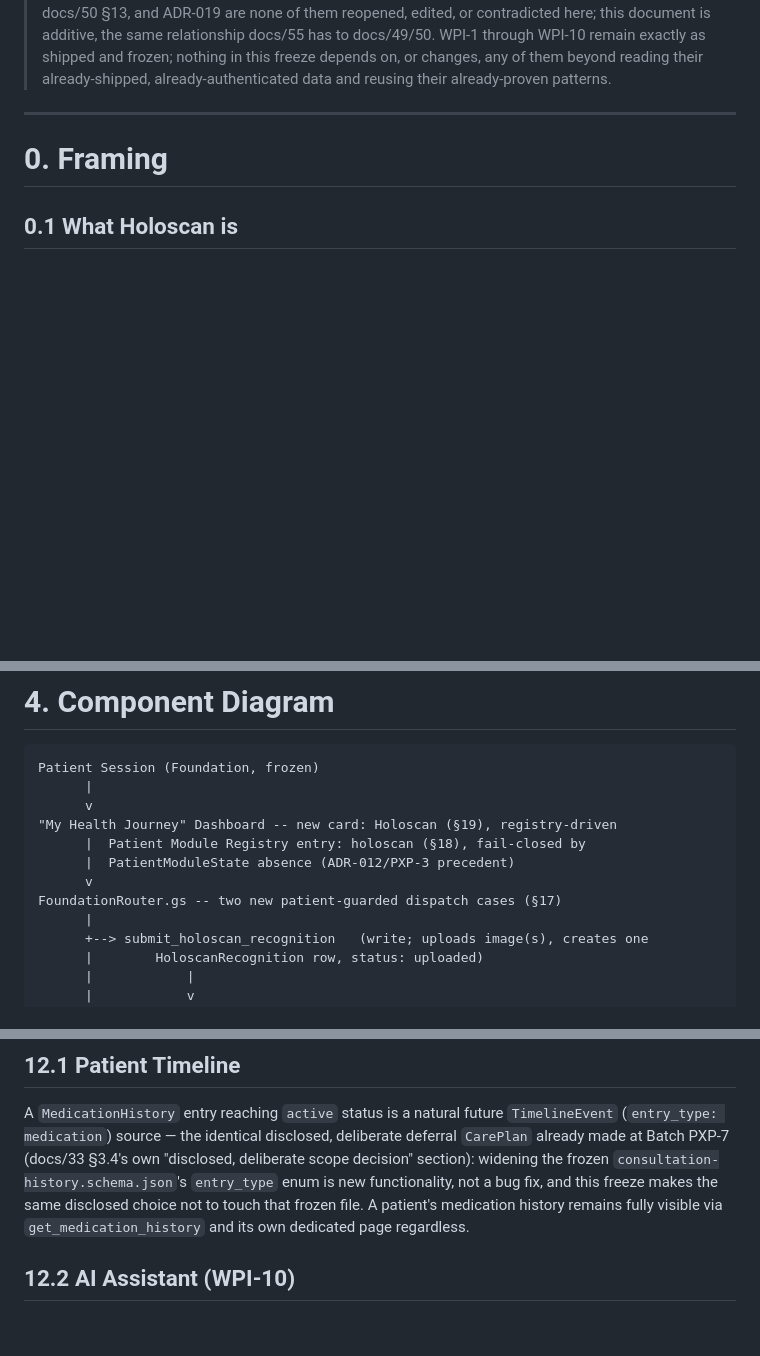
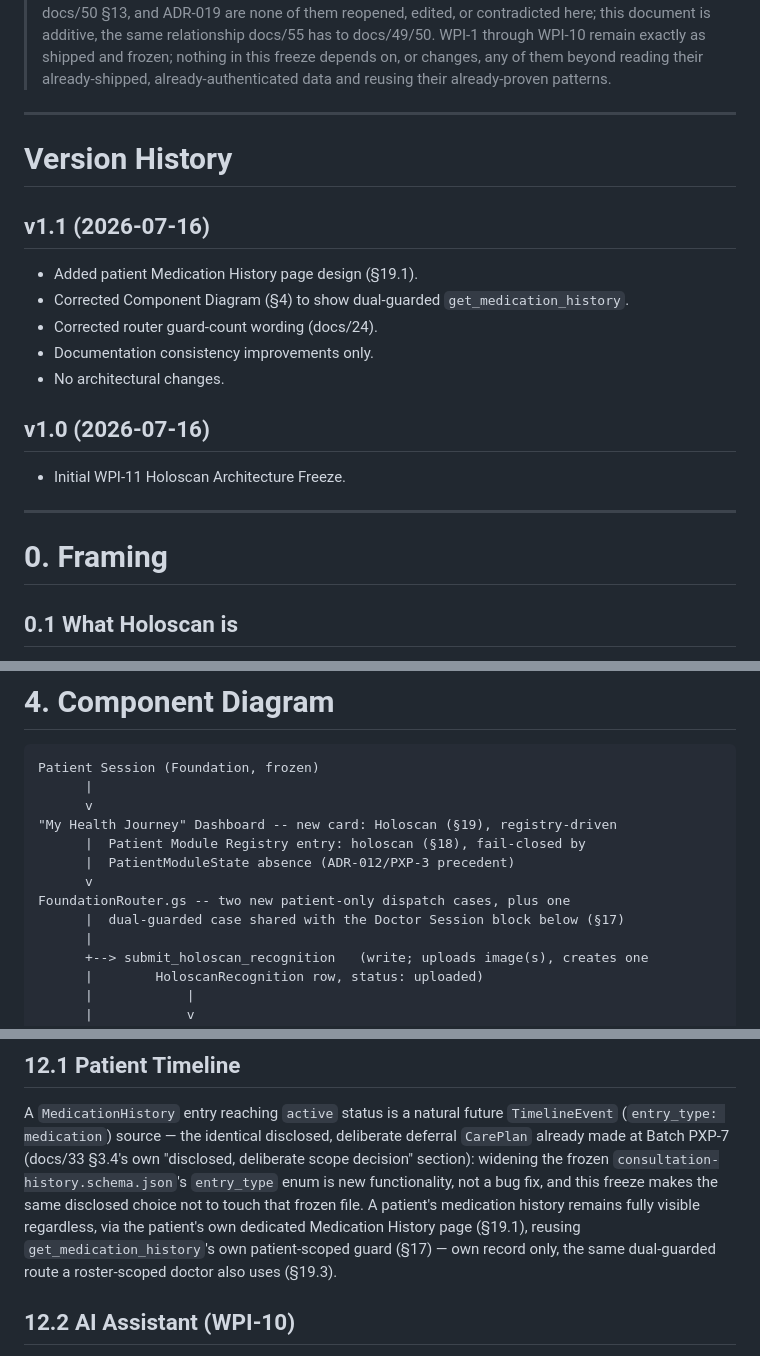
Before and after one commit to ihkarise/Wise-Website-work-, a Markdown page: docs/56-WPI-11-HOLOSCAN-ARCHITECTURE-FREEZE.md, 3 parts joined by grey strips. GitHub-like rendering; blank space fills up the shorter version.

```diff
--- a/docs/56-WPI-11-HOLOSCAN-ARCHITECTURE-FREEZE.md
+++ b/docs/56-WPI-11-HOLOSCAN-ARCHITECTURE-FREEZE.md
@@ -18,6 +18,20 @@
 > through WPI-10 remain exactly as shipped and frozen; nothing in this freeze depends on,
 > or changes, any of them beyond reading their already-shipped, already-authenticated
 > data and reusing their already-proven patterns.
+
+---
+
+# Version History
+
+## v1.1 (2026-07-16)
+- Added patient Medication History page design (§19.1).
+- Corrected Component Diagram (§4) to show dual-guarded `get_medication_history`.
+- Corrected router guard-count wording (docs/24).
+- Documentation consistency improvements only.
+- No architectural changes.
+
+## v1.0 (2026-07-16)
+- Initial WPI-11 Holoscan Architecture Freeze.
 
 ---
 
@@ -156,7 +170,8 @@ Patient Session (Foundation, frozen)
       |  Patient Module Registry entry: holoscan (§18), fail-closed by
       |  PatientModuleState absence (ADR-012/PXP-3 precedent)
       v
-FoundationRouter.gs -- two new patient-guarded dispatch cases (§17)
+FoundationRouter.gs -- two new patient-only dispatch cases, plus one
+      |  dual-guarded case shared with the Doctor Session block below (§17)
       |
       +--> submit_holoscan_recognition   (write; uploads image(s), creates one
       |        HoloscanRecognition row, status: uploaded)
@@ -541,7 +571,9 @@ deferral `CarePlan` already made at Batch PXP-7 (docs/33 §3.4's own "disclosed,
 deliberate scope decision" section): widening the frozen `consultation-history.schema.json`'s
 `entry_type` enum is new functionality, not a bug fix, and this freeze makes the same
 disclosed choice not to touch that frozen file. A patient's medication history remains
-fully visible via `get_medication_history` and its own dedicated page regardless.
+fully visible regardless, via the patient's own dedicated Medication History page
+(§19.1), reusing `get_medication_history`'s own patient-scoped guard (§17) — own record
+only, the same dual-guarded route a roster-scoped doctor also uses (§19.3).
 
 ## 12.2 AI Assistant (WPI-10)
 `MedicationHistory` is a plausible future addition to a `context_sources` allow-list
```
Also changed, not shown: other parts of docs/56-WPI-11-HOLOSCAN-ARCHITECTURE-FREEZE.md (+34 -7 lines), docs/24-ROADMAP.md (+3 -1 lines).
